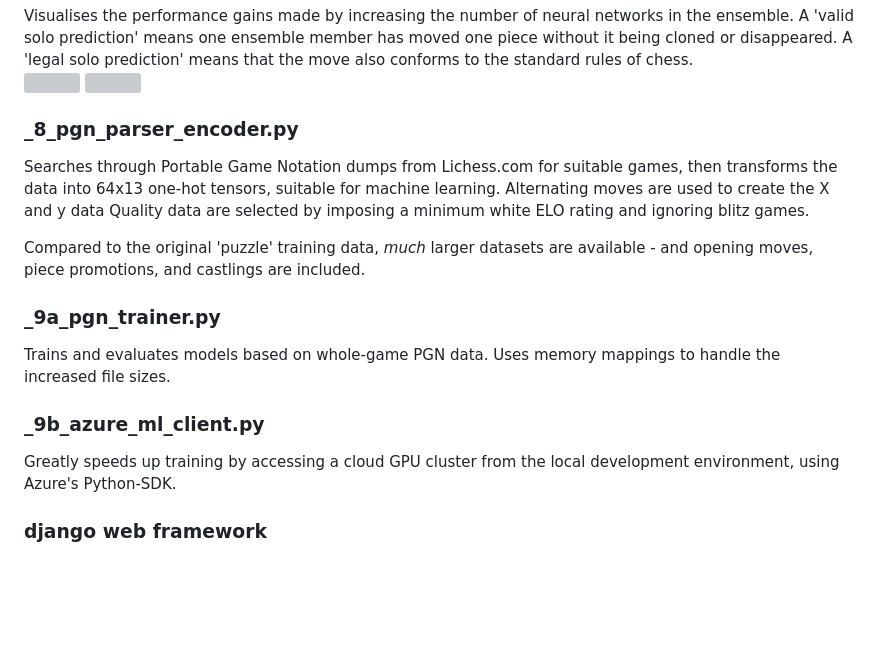
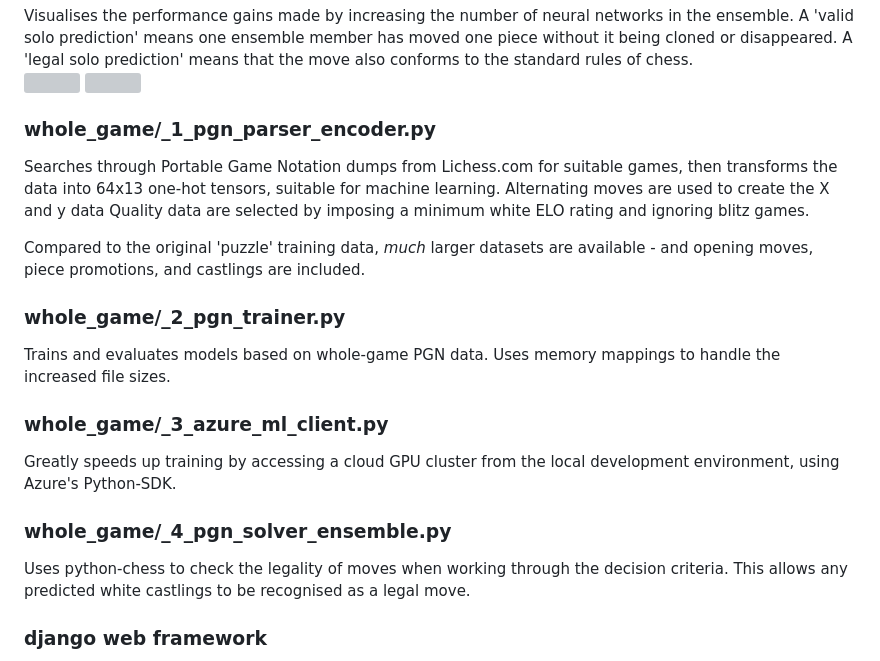
Before and after one commit to colurw/chess_NN, a Markdown page: readme.md, the part around the change. GitHub-like rendering; blank space fills up the shorter version; grey boxes are pictures that could not be loaded.

```diff
--- a/readme.md
+++ b/readme.md
@@ -126,18 +126,21 @@ to the standard rules of chess.
 <img src="https://github.com/colurw/chess_NN/assets/66322644/3cb3bc53-001a-47e4-a804-47e9c6474c67" align="left" width="375px"/> <img src="https://github.com/colurw/chess_NN/assets/66322644/c0037b89-711b-40ab-9581-9126eed443f0" align="left" width="375px"/>
 <br clear="left"/>
 
-### _8_pgn_parser_encoder.py
+### whole_game/_1_pgn_parser_encoder.py
 Searches through Portable Game Notation dumps from Lichess.com for suitable games, then transforms the data
 into 64x13 one-hot tensors, suitable for machine learning.  Alternating moves are used to create the X and y data
 Quality data are selected by imposing a minimum white ELO rating and ignoring blitz games.
 
 Compared to the original 'puzzle' training data, _much_ larger datasets are available - and opening moves, piece promotions, and castlings are included.
 
-### _9a_pgn_trainer.py
+### whole_game/_2_pgn_trainer.py
 Trains and evaluates models based on whole-game PGN data.  Uses memory mappings to handle the increased file sizes.
 
-### _9b_azure_ml_client.py
+### whole_game/_3_azure_ml_client.py
 Greatly speeds up training by accessing a cloud GPU cluster from the local development environment, using Azure's Python-SDK.
+
+### whole_game/_4_pgn_solver_ensemble.py
+Uses python-chess to check the legality of moves when working through the decision criteria.  This allows any predicted white castlings to be recognised as a legal move.
 
 ### django web framework
 <img src="https://github.com/colurw/chess_NN/assets/66322644/b3d419ff-06b9-4444-85ba-99531d4db79c" align="right" width="300px"/>
```
